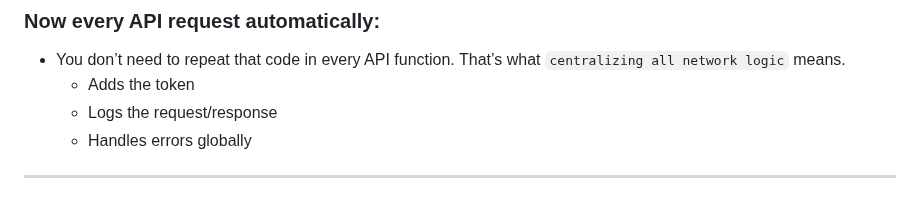
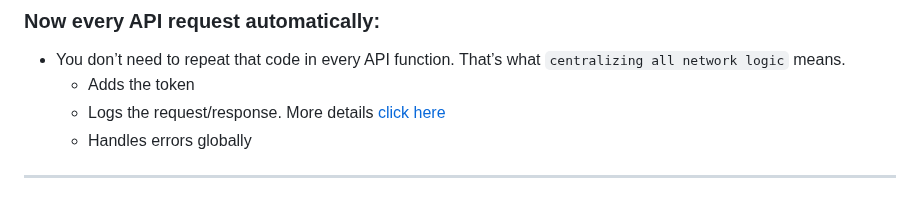
Before and after one commit to UmerFarooqJillani/API-Handling-In-Flutter, a Markdown page: basic_of_rest_api/README.md, the part around the change. GitHub-like rendering.

Commit message:
Explain what are logs

```diff
--- a/basic_of_rest_api/README.md
+++ b/basic_of_rest_api/README.md
@@ -390,6 +390,6 @@ dio.interceptors.add(
 ### Now every API request automatically:
 - You don’t need to repeat that code in every API function. That’s what `centralizing all network logic` means.
   - Adds the token
-  - Logs the request/response
+  - Logs the request/response. More details [click here](#)
   - Handles errors globally
 ---
```
Also changed, not shown: Interview Q_A/logs.md (added).
